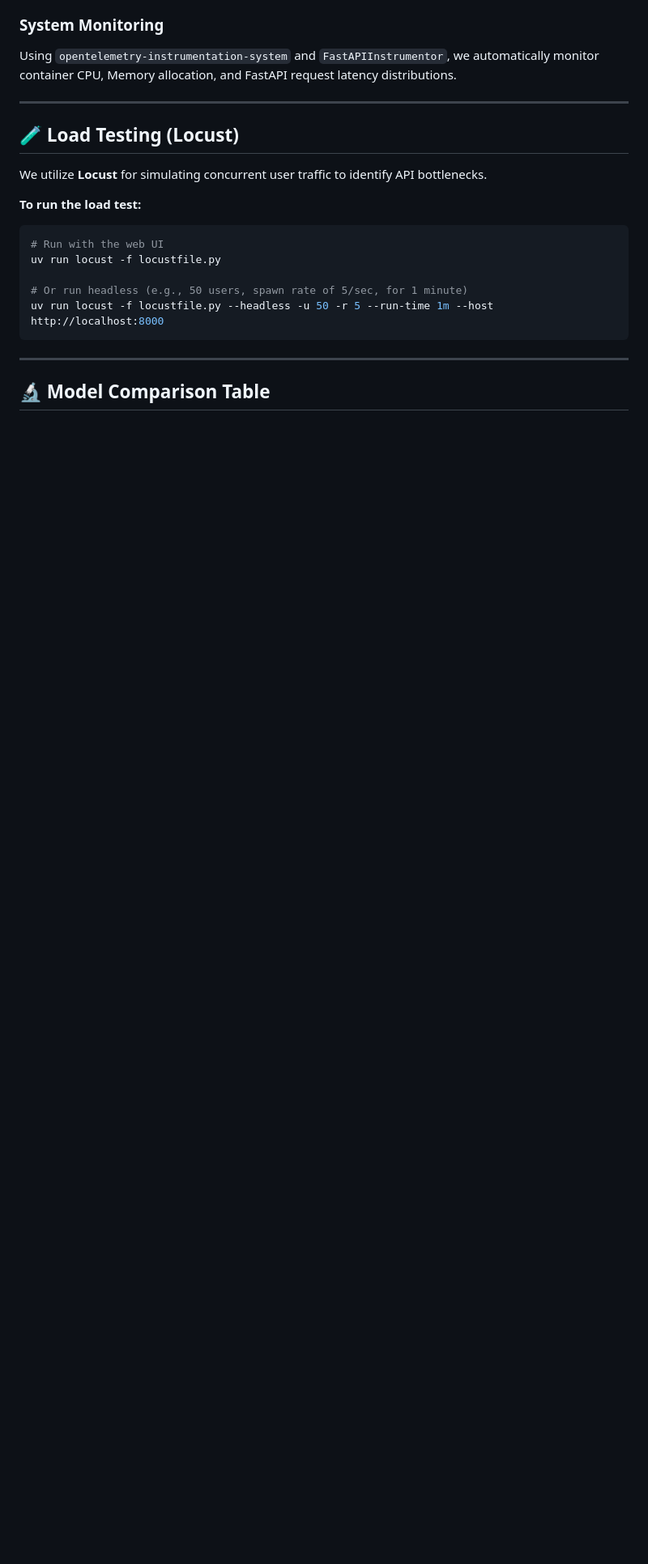
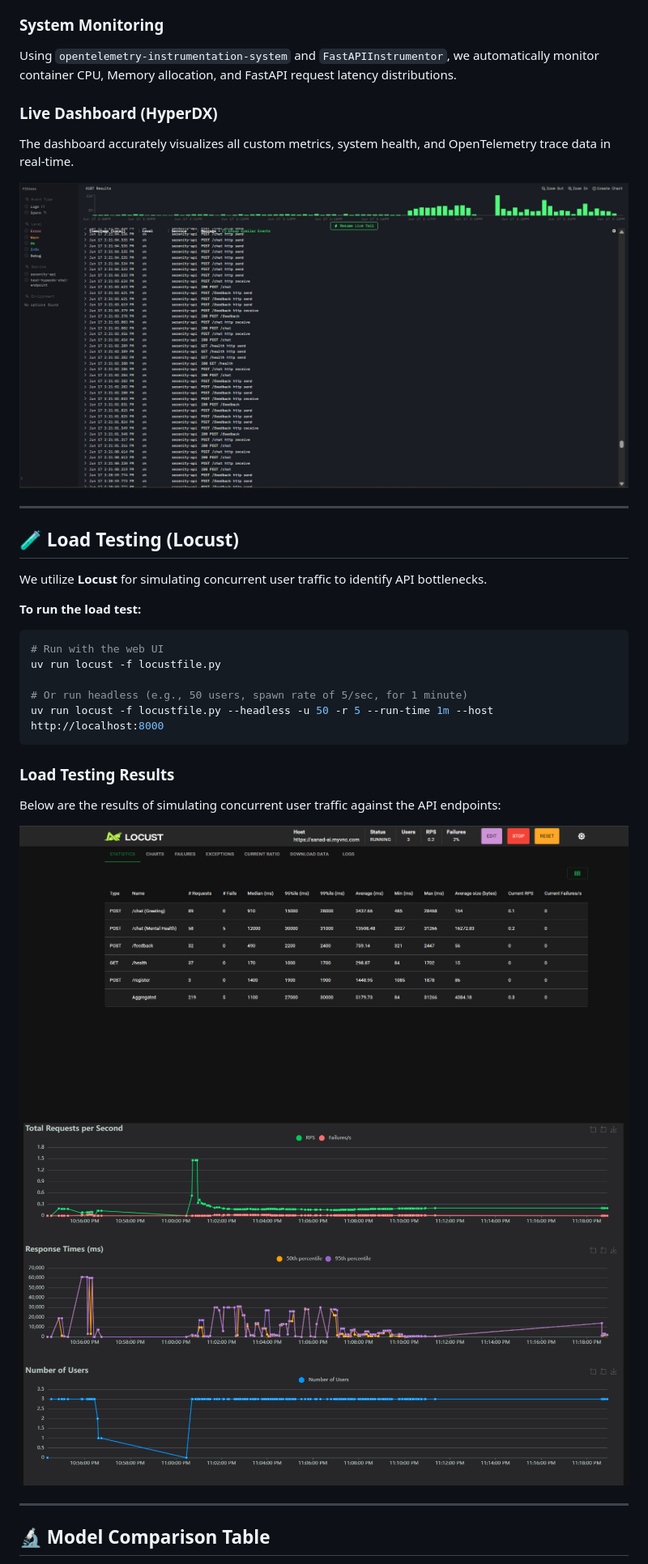
Before and after one commit to Mazen149/Mental-Health-RAG-Chatbot, a Markdown page: README.md, the part around the change. Shown: that part at 81% size. Rendered like a GitHub page; pictures changed too: assets/hyperdx.png (added), assets/locust-0.png (added), assets/locust-1.png (added); blank space fills up the shorter version.

Commit message:
docs: add Locust and HyperDX telemetry screenshots to README

````diff
--- a/README.md
+++ b/README.md
@@ -485,6 +485,13 @@ Metrics and traces are securely exported to **HyperDX** using the OTLP protocol.
 ### System Monitoring
 Using `opentelemetry-instrumentation-system` and `FastAPIInstrumentor`, we automatically monitor container CPU, Memory allocation, and FastAPI request latency distributions.
 
+### Live Dashboard (HyperDX)
+The dashboard accurately visualizes all custom metrics, system health, and OpenTelemetry trace data in real-time.
+
+<p align="center">
+  <img src="assets/hyperdx.png" alt="HyperDX Live Dashboard" width="850"/>
+</p>
+
 ---
 
 ## 🧪 Load Testing (Locust)
@@ -499,6 +506,15 @@ uv run locust -f locustfile.py
 # Or run headless (e.g., 50 users, spawn rate of 5/sec, for 1 minute)
 uv run locust -f locustfile.py --headless -u 50 -r 5 --run-time 1m --host http://localhost:8000
 ```
+
+### Load Testing Results
+Below are the results of simulating concurrent user traffic against the API endpoints:
+
+<p align="center">
+  <img src="assets/locust-0.png" alt="Locust Test Run" width="850"/>
+  <br>
+  <img src="assets/locust-1.png" alt="Locust Request Statistics" width="850"/>
+</p>
 
 ---
 
````
